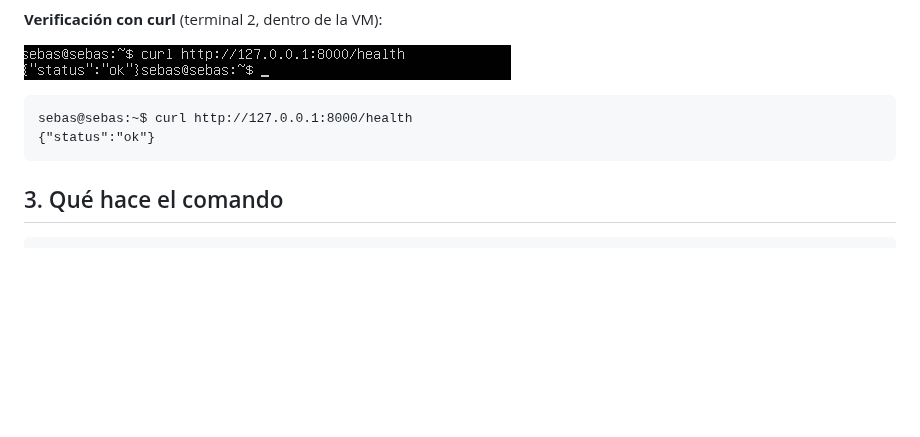
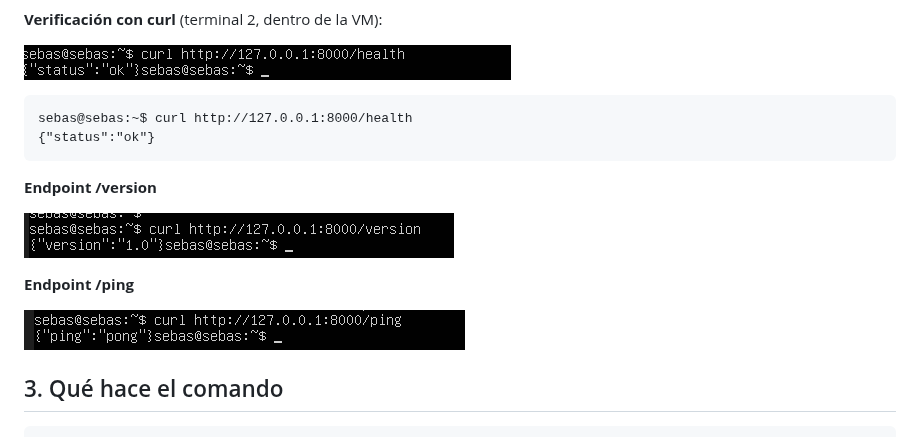
Before and after one commit to SebastianMoran-web/Taskflow, a Markdown page: docs/gunicorn.md, the part around the change. GitHub-like rendering; pictures changed too: docs/gunicorn-ping.png (added), docs/gunicorn-version.png (added); blank space fills up the shorter version.

Commit message:
endpoints en gunicorn.md

````diff
--- a/docs/gunicorn.md
+++ b/docs/gunicorn.md
@@ -68,6 +68,14 @@ sebas@sebas:~$ curl http://127.0.0.1:8000/health
 {"status":"ok"}
 ```
 
+**Endpoint /version**
+
+![Respuesta de /version](gunicorn-version.png)
+
+**Endpoint /ping**
+
+![Respuesta ping](gunicorn-ping.png)
+
 ## 3. Qué hace el comando
 
 ```bash
````
